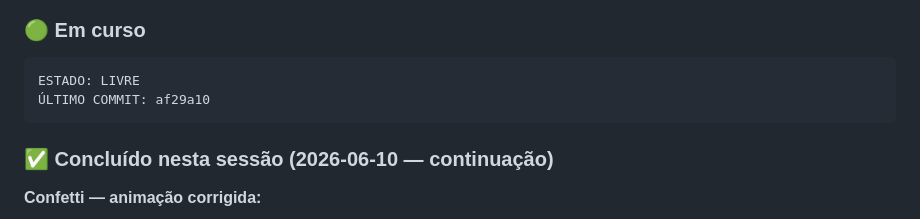
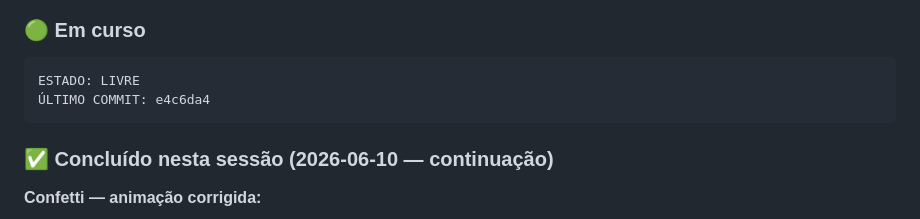
Before and after one commit to Luizeduardompf/MathHeroKids-UI, a Markdown page: .ai/session-handoff.md, the part around one of its changes. Rendered like a GitHub page.

````diff
--- a/.ai/session-handoff.md
+++ b/.ai/session-handoff.md
@@ -9,7 +9,7 @@
 ### 🟢 Em curso
 ```
 ESTADO: LIVRE
-ÚLTIMO COMMIT: af29a10
+ÚLTIMO COMMIT: e4c6da4
 ```
 
 ### ✅ Concluído nesta sessão (2026-06-10 — continuação)
````
Also changed, not shown: other parts of .ai/session-handoff.md (+1 -1 lines).
